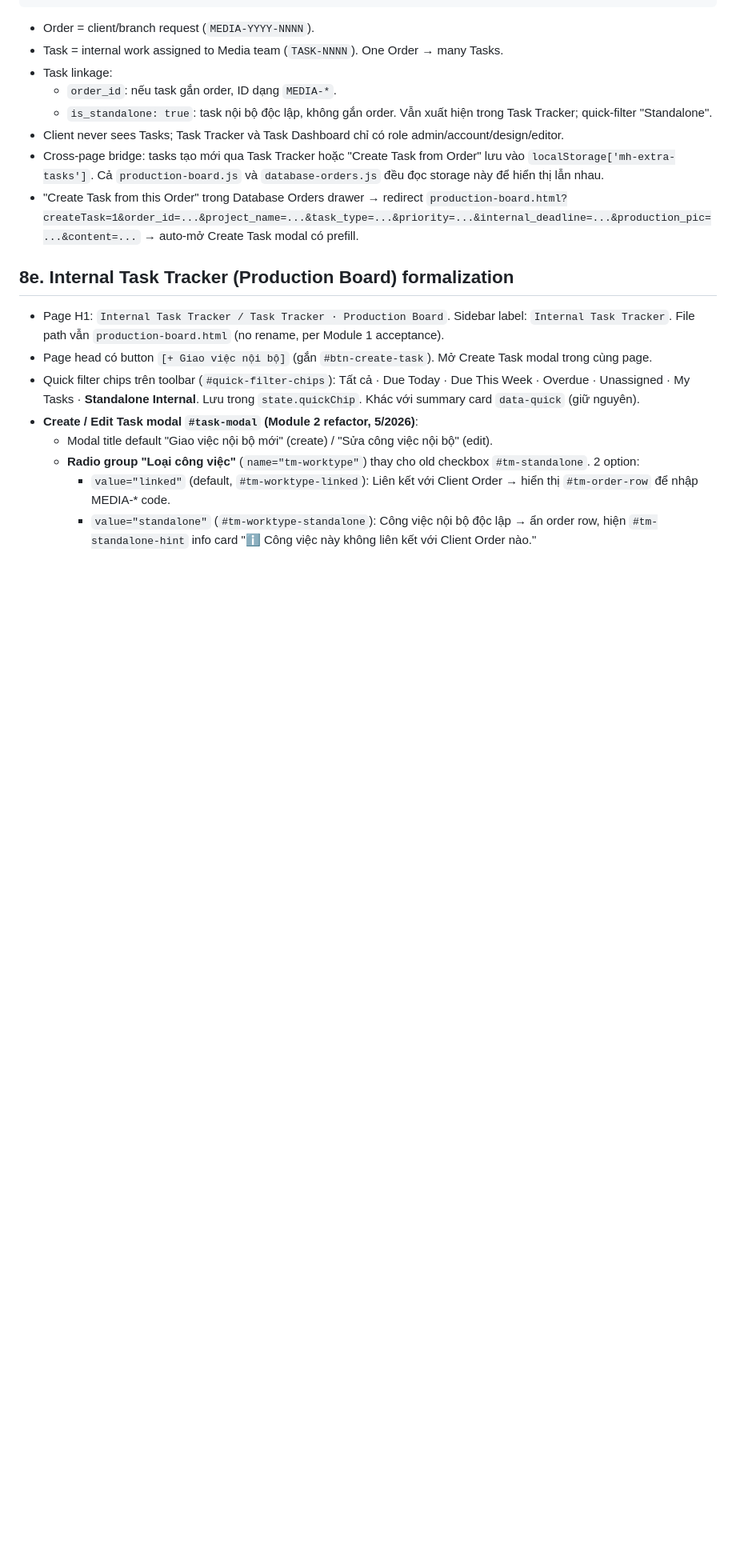
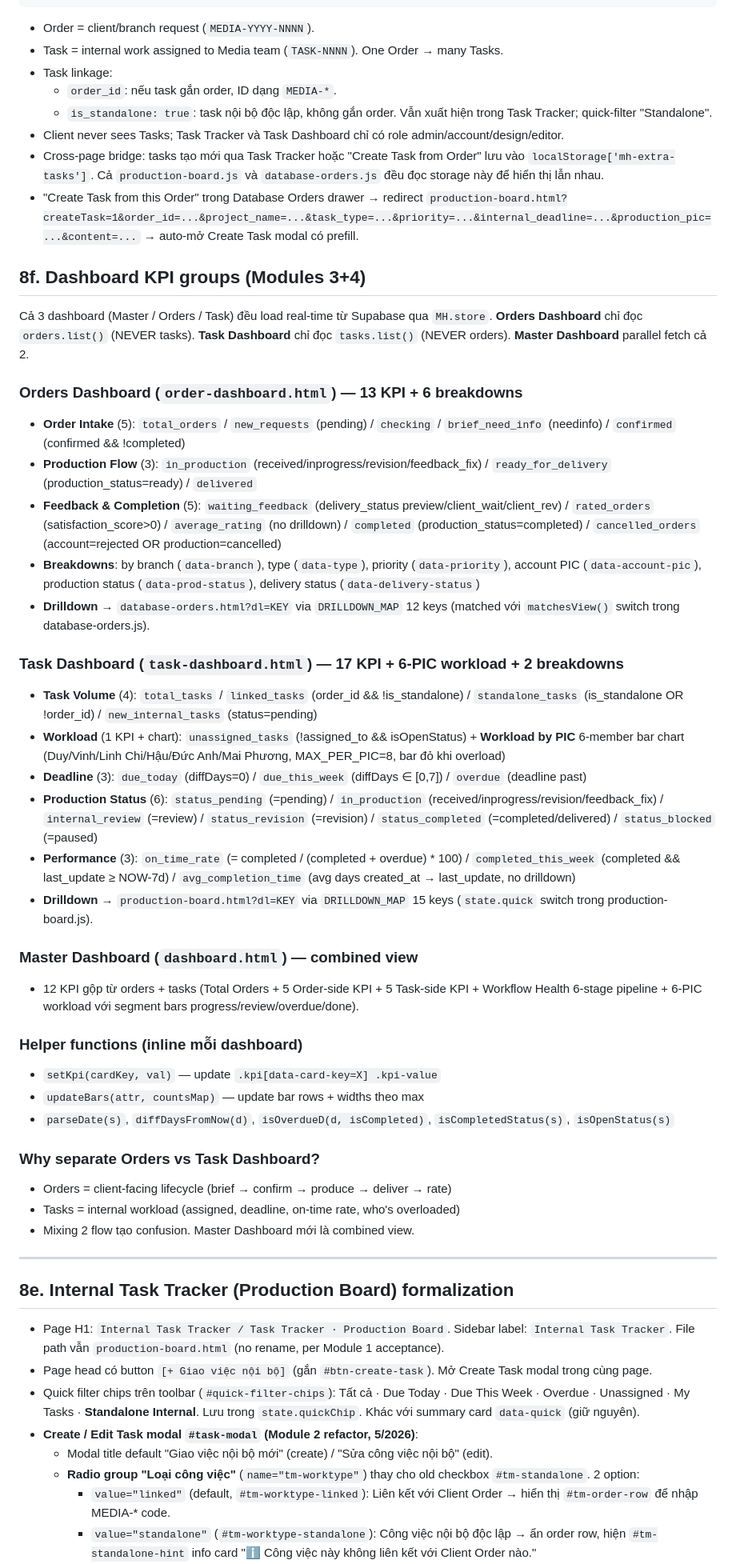
Before and after one commit to jettdsgn95/HiasMaster, a Markdown page: Portal_Hub/CB_Creative_Flow/_hot.md, the part around one of its changes. Shown at 80% size. GitHub-like rendering; blank space fills up the shorter version.

```diff
--- a/Portal_Hub/CB_Creative_Flow/_hot.md
+++ b/Portal_Hub/CB_Creative_Flow/_hot.md
@@ -427,6 +427,45 @@ Order  (client/branch submits brief — lives in Database Orders)
 - Cross-page bridge: tasks tạo mới qua Task Tracker hoặc "Create Task from Order" lưu vào `localStorage['mh-extra-tasks']`. Cả `production-board.js` và `database-orders.js` đều đọc storage này để hiển thị lẫn nhau.
 - "Create Task from this Order" trong Database Orders drawer → redirect `production-board.html?createTask=1&order_id=...&project_name=...&task_type=...&priority=...&internal_deadline=...&production_pic=...&content=...` → auto-mở Create Task modal có prefill.
 
+## 8f. Dashboard KPI groups (Modules 3+4)
+
+Cả 3 dashboard (Master / Orders / Task) đều load real-time từ Supabase qua `MH.store`. **Orders Dashboard** chỉ đọc `orders.list()` (NEVER tasks). **Task Dashboard** chỉ đọc `tasks.list()` (NEVER orders). **Master Dashboard** parallel fetch cả 2.
+
+### Orders Dashboard (`order-dashboard.html`) — 13 KPI + 6 breakdowns
+
+- **Order Intake** (5): `total_orders` / `new_requests` (pending) / `checking` / `brief_need_info` (needinfo) / `confirmed` (confirmed && !completed)
+- **Production Flow** (3): `in_production` (received/inprogress/revision/feedback_fix) / `ready_for_delivery` (production_status=ready) / `delivered`
+- **Feedback & Completion** (5): `waiting_feedback` (delivery_status preview/client_wait/client_rev) / `rated_orders` (satisfaction_score>0) / `average_rating` (no drilldown) / `completed` (production_status=completed) / `cancelled_orders` (account=rejected OR production=cancelled)
+- **Breakdowns**: by branch (`data-branch`), type (`data-type`), priority (`data-priority`), account PIC (`data-account-pic`), production status (`data-prod-status`), delivery status (`data-delivery-status`)
+- **Drilldown** → `database-orders.html?dl=KEY` via `DRILLDOWN_MAP` 12 keys (matched với `matchesView()` switch trong database-orders.js).
+
+### Task Dashboard (`task-dashboard.html`) — 17 KPI + 6-PIC workload + 2 breakdowns
+
+- **Task Volume** (4): `total_tasks` / `linked_tasks` (order_id && !is_standalone) / `standalone_tasks` (is_standalone OR !order_id) / `new_internal_tasks` (status=pending)
+- **Workload** (1 KPI + chart): `unassigned_tasks` (!assigned_to && isOpenStatus) + **Workload by PIC** 6-member bar chart (Duy/Vinh/Linh Chi/Hậu/Đức Anh/Mai Phương, MAX_PER_PIC=8, bar đỏ khi overload)
+- **Deadline** (3): `due_today` (diffDays=0) / `due_this_week` (diffDays ∈ [0,7]) / `overdue` (deadline past)
+- **Production Status** (6): `status_pending` (=pending) / `in_production` (received/inprogress/revision/feedback_fix) / `internal_review` (=review) / `status_revision` (=revision) / `status_completed` (=completed/delivered) / `status_blocked` (=paused)
+- **Performance** (3): `on_time_rate` (= completed / (completed + overdue) * 100) / `completed_this_week` (completed && last_update ≥ NOW-7d) / `avg_completion_time` (avg days created_at → last_update, no drilldown)
+- **Drilldown** → `production-board.html?dl=KEY` via `DRILLDOWN_MAP` 15 keys (`state.quick` switch trong production-board.js).
+
+### Master Dashboard (`dashboard.html`) — combined view
+
+- 12 KPI gộp từ orders + tasks (Total Orders + 5 Order-side KPI + 5 Task-side KPI + Workflow Health 6-stage pipeline + 6-PIC workload với segment bars progress/review/overdue/done).
+
+### Helper functions (inline mỗi dashboard)
+
+- `setKpi(cardKey, val)` — update `.kpi[data-card-key=X] .kpi-value`
+- `updateBars(attr, countsMap)` — update bar rows + widths theo max
+- `parseDate(s)`, `diffDaysFromNow(d)`, `isOverdueD(d, isCompleted)`, `isCompletedStatus(s)`, `isOpenStatus(s)`
+
+### Why separate Orders vs Task Dashboard?
+
+- Orders = client-facing lifecycle (brief → confirm → produce → deliver → rate)
+- Tasks = internal workload (assigned, deadline, on-time rate, who's overloaded)
+- Mixing 2 flow tạo confusion. Master Dashboard mới là combined view.
+
+---
+
 ## 8e. Internal Task Tracker (Production Board) formalization
 
 - Page H1: `Internal Task Tracker / Task Tracker · Production Board`. Sidebar label: `Internal Task Tracker`. File path vẫn `production-board.html` (no rename, per Module 1 acceptance).
```
Also changed, not shown: other parts of Portal_Hub/CB_Creative_Flow/_hot.md (+1 -1 lines), Portal_Hub/CB_Creative_Flow/README.md (+2 -1 lines), Portal_Hub/CB_Creative_Flow/STATUS.md (+10 -10 lines).
